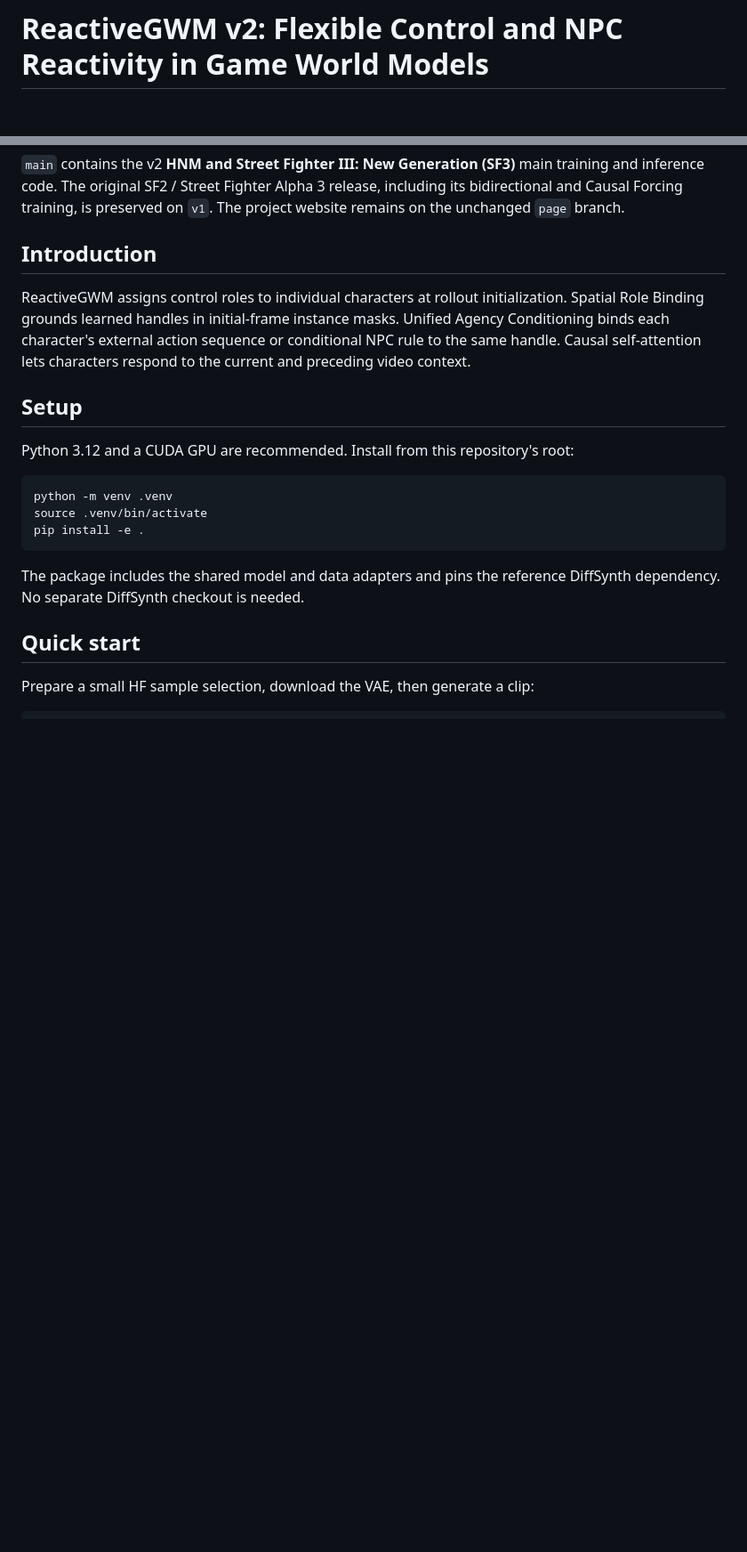
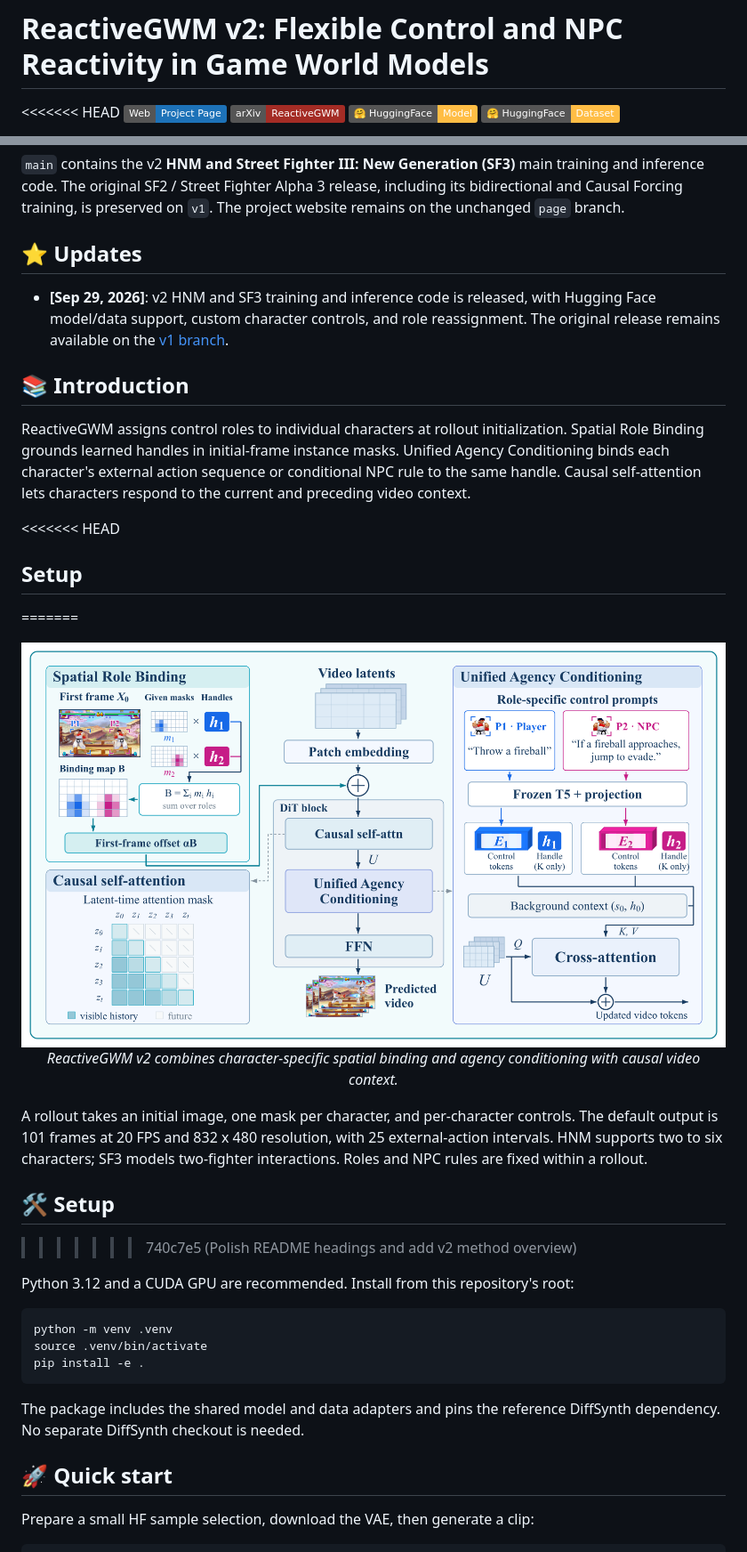
Before and after one commit to INV-WZQ/ReactiveGWM, a Markdown page: README.md, 2 parts joined by grey strips. Shown: that part at 89% size. Drawn GitHub-style; pictures changed too: assets/method.png (added); badges without logos; blank space fills up the shorter version.

Commit message:
Polish README headings and add v2 method overview

```diff
--- a/README.md
+++ b/README.md
@@ -1,5 +1,6 @@
 # ReactiveGWM v2: Flexible Control and NPC Reactivity in Game World Models
 
+<<<<<<< HEAD
 <a href="https://inv-wzq.github.io/ReactiveGWM/"><img src="https://img.shields.io/badge/Web-Project Page-1d72b8.svg" alt="Project Page"></a>
 <a href="https://arxiv.org/abs/2605.15256"><img src="https://img.shields.io/badge/arXiv-ReactiveGWM-A42C25.svg" alt="arXiv"></a>
 <a href="https://huggingface.co/INV-WZQ/ReactiveGWM-v2-Models"><img src="https://img.shields.io/badge/🤗_HuggingFace-Model-ffbd45.svg" alt="HuggingFace Model"></a>
@@ -15,7 +24,11 @@ training and inference code. The original SF2 / Street Fighter Alpha 3 release,
 including its bidirectional and Causal Forcing training, is preserved on `v1`.
 The project website remains on the unchanged `page` branch.
 
-## Introduction
+## ⭐ Updates
+
+- **[Sep 29, 2026]**: v2 HNM and SF3 training and inference code is released, with Hugging Face model/data support, custom character controls, and role reassignment. The original release remains available on the [v1 branch](https://github.com/INV-WZQ/ReactiveGWM/tree/v1).
+
+## 📚 Introduction
 
 ReactiveGWM assigns control roles to individual characters at rollout initialization.
 Spatial Role Binding grounds learned handles in initial-frame instance masks.
@@ -23,7 +36,22 @@ Unified Agency Conditioning binds each character's external action sequence or
 conditional NPC rule to the same handle. Causal self-attention lets characters
 respond to the current and preceding video context.
 
+<<<<<<< HEAD
 ## Setup
+=======
+<p align="center">
+  <img src="assets/method.png" width="100%" alt="ReactiveGWM v2 method: Spatial Role Binding, Unified Agency Conditioning, and causal self-attention">
+  <br>
+  <em>ReactiveGWM v2 combines character-specific spatial binding and agency conditioning with causal video context.</em>
+</p>
+
+A rollout takes an initial image, one mask per character, and per-character
+controls. The default output is 101 frames at 20 FPS and 832 x 480 resolution,
+with 25 external-action intervals. HNM supports two to six characters; SF3 models
+two-fighter interactions. Roles and NPC rules are fixed within a rollout.
+
+## 🛠️ Setup
+>>>>>>> 740c7e5 (Polish README headings and add v2 method overview)
 
 Python 3.12 and a CUDA GPU are recommended. Install from this repository's root:
 
@@ -36,7 +64,7 @@ pip install -e .
 The package includes the shared model and data adapters and pins the reference
 DiffSynth dependency. No separate DiffSynth checkout is needed.
 
-## Quick start
+## 🚀 Quick start
 
 Prepare a small HF sample selection, download the VAE, then generate a clip:
 
```
Also changed, not shown: other parts of README.md (+11 -3 lines).
